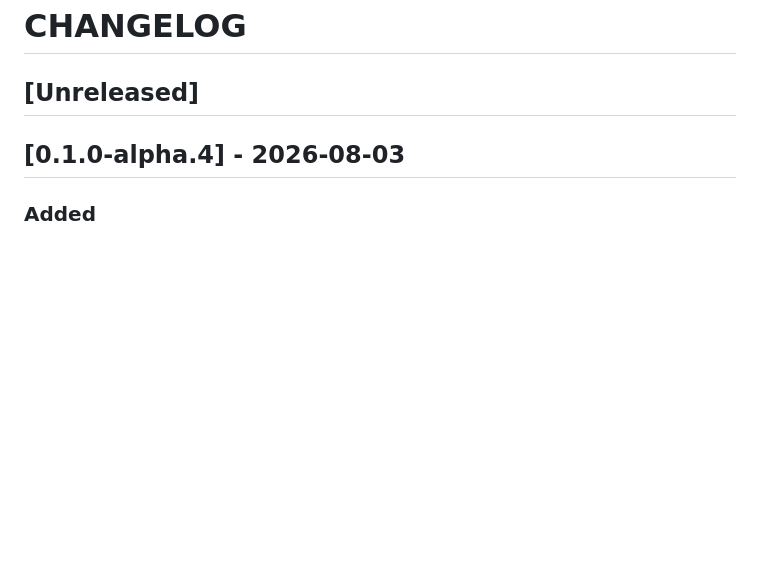
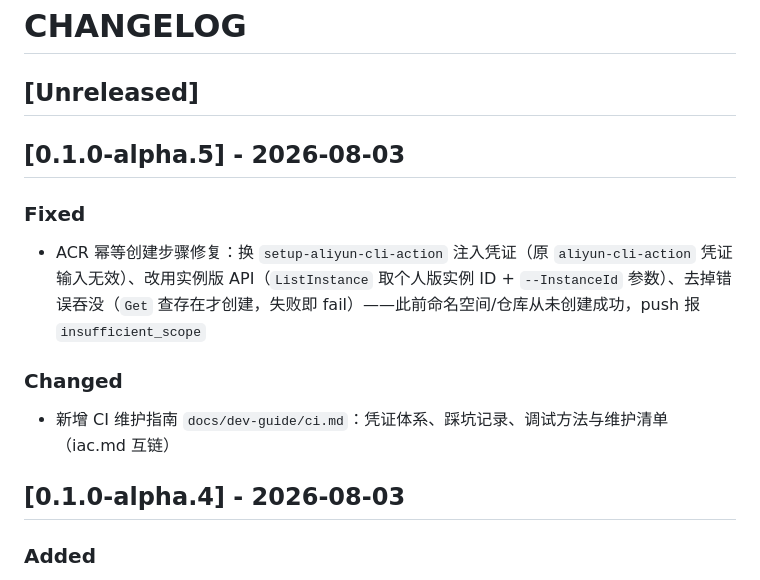
Before and after one commit to quanttide/qtcloud-pay, a Markdown page: src/provider/CHANGELOG.md, the part around the change. Drawn GitHub-style; blank space fills up the shorter version.

Commit message:
docs: CHANGELOG 新增 provider/v0.1.0-alpha.5 条目

```diff
--- a/src/provider/CHANGELOG.md
+++ b/src/provider/CHANGELOG.md
@@ -1,6 +1,14 @@
 # CHANGELOG
 
 ## [Unreleased]
+
+## [0.1.0-alpha.5] - 2026-08-03
+
+### Fixed
+- ACR 幂等创建步骤修复：换 `setup-aliyun-cli-action` 注入凭证（原 `aliyun-cli-action` 凭证输入无效）、改用实例版 API（`ListInstance` 取个人版实例 ID + `--InstanceId` 参数）、去掉错误吞没（`Get` 查存在才创建，失败即 fail）——此前命名空间/仓库从未创建成功，push 报 `insufficient_scope`
+
+### Changed
+- 新增 CI 维护指南 `docs/dev-guide/ci.md`：凭证体系、踩坑记录、调试方法与维护清单（iac.md 互链）
 
 ## [0.1.0-alpha.4] - 2026-08-03
 
```
